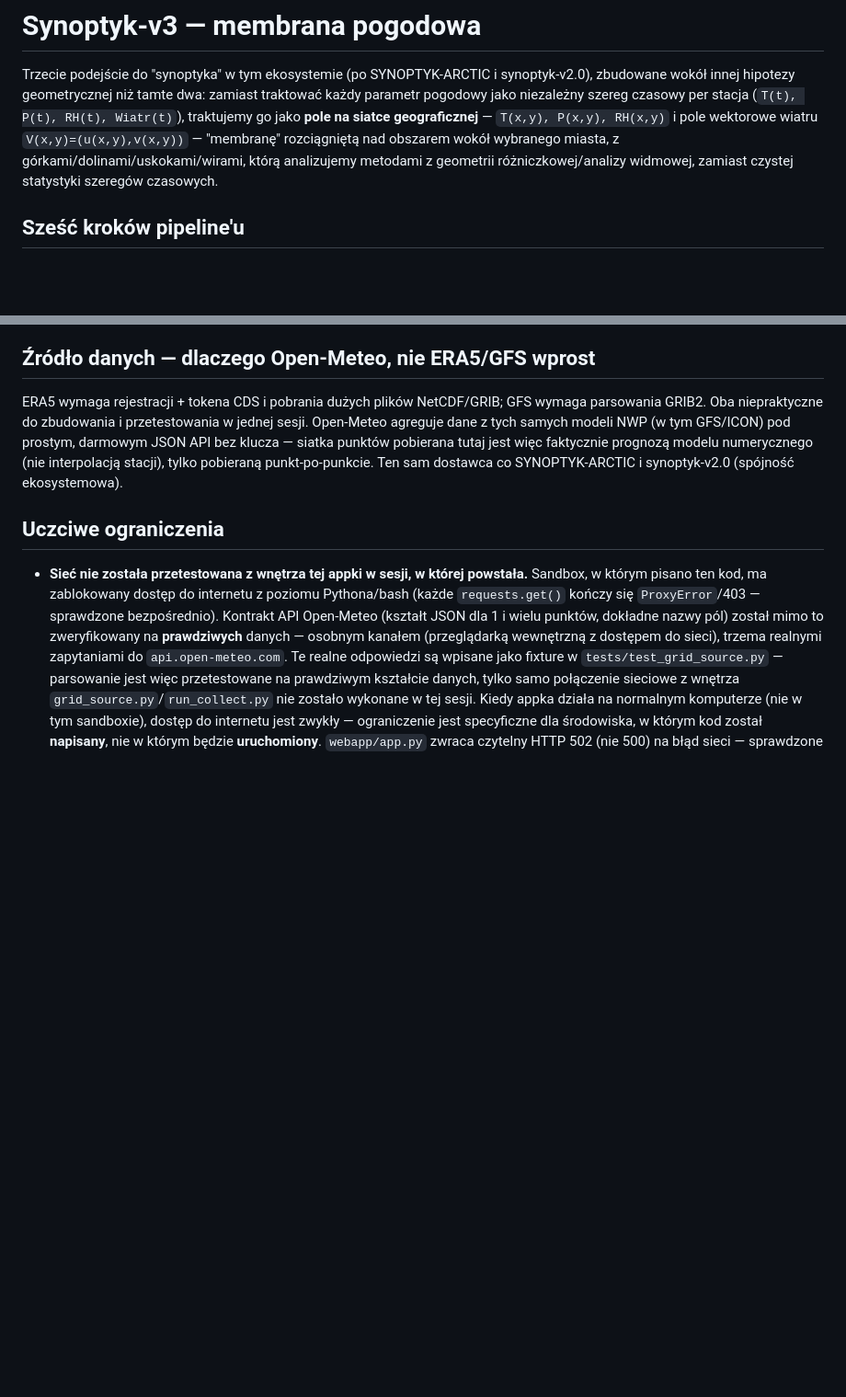
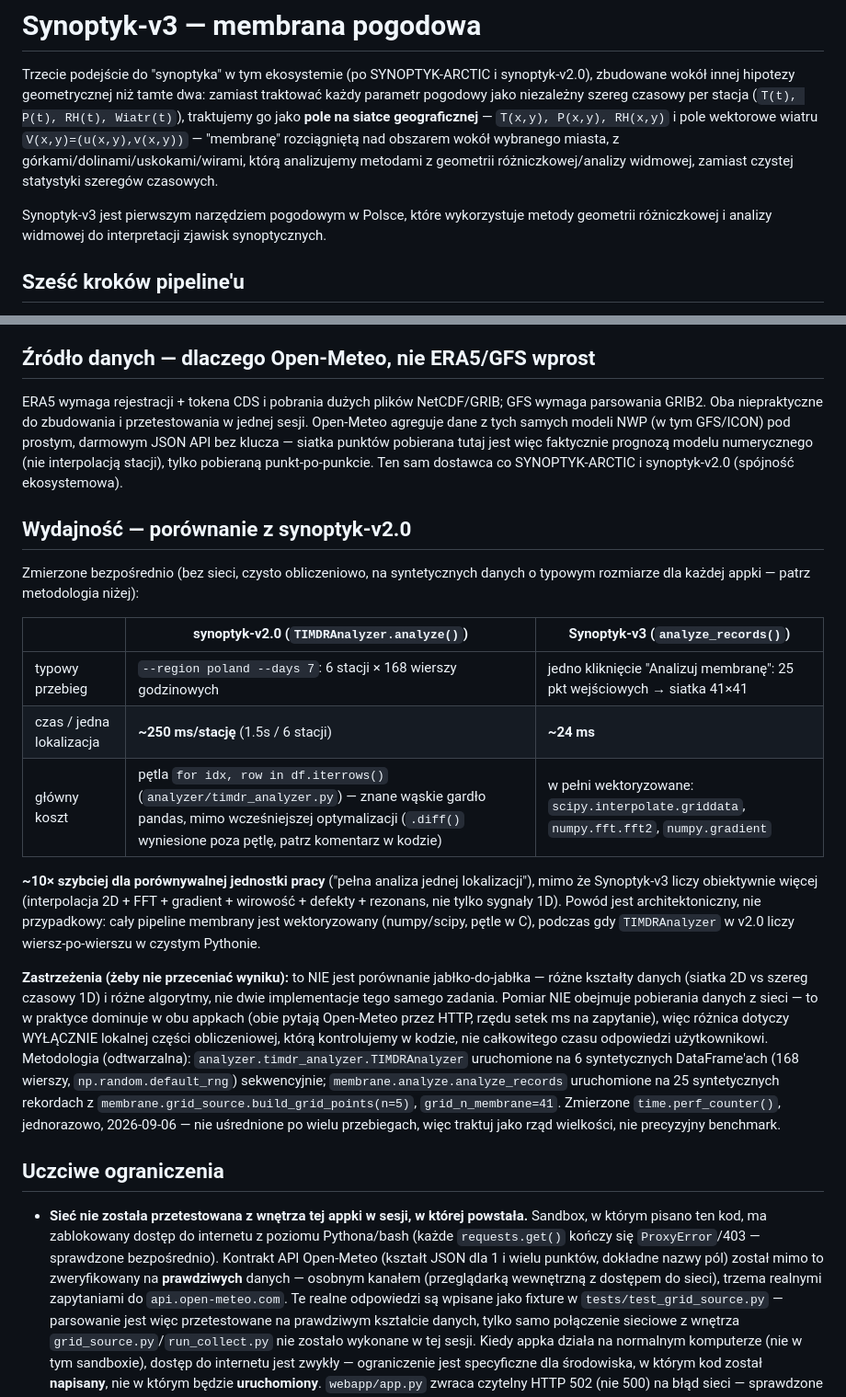
Before and after one commit to jbackk-lang/Synoptyk-v3, a Markdown page: README.md, 2 parts joined by grey strips. Shown at 92% size. GitHub-like rendering; blank space fills up the shorter version.

Commit message:
Dodaj do README zmierzone porownanie wydajnosci z synoptyk-v2.0
TIMDRAnalyzer.analyze() (v2.0, iterrows-based): ~250ms/stacje (typowy
przebieg 6 stacji x 168h). analyze_records() (v3, wektoryzowane
numpy/scipy): ~24ms/lokalizacje. ~10x szybciej dla porownywalnej
jednostki pracy - z jawnym zastrzezeniem, ze to nie porownanie
jabłko-do-jablka (rozne ksztalty danych/algorytmy) i pomiar nie obejmuje
czasu sieciowego pobierania danych.

```diff
--- a/README.md
+++ b/README.md
@@ -9,6 +9,8 @@ wektorowe wiatru `V(x,y)=(u(x,y),v(x,y))` — "membranę" rozciągniętą nad
 obszarem wokół wybranego miasta, z górkami/dolinami/uskokami/wirami,
 którą analizujemy metodami z geometrii różniczkowej/analizy widmowej,
 zamiast czystej statystyki szeregów czasowych.
+
+Synoptyk‑v3 jest pierwszym narzędziem pogodowym w Polsce, które wykorzystuje metody geometrii różniczkowej i analizy widmowej do interpretacji zjawisk synoptycznych.
 
 ## Sześć kroków pipeline'u
 
@@ -47,6 +49,39 @@ siatka punktów pobierana tutaj jest więc faktycznie prognozą modelu
 numerycznego (nie interpolacją stacji), tylko pobieraną punkt-po-punkcie.
 Ten sam dostawca co SYNOPTYK-ARCTIC i synoptyk-v2.0 (spójność
 ekosystemowa).
+
+## Wydajność — porównanie z synoptyk-v2.0
+
+Zmierzone bezpośrednio (bez sieci, czysto obliczeniowo, na syntetycznych
+danych o typowym rozmiarze dla każdej appki — patrz metodologia niżej):
+
+| | synoptyk-v2.0 (`TIMDRAnalyzer.analyze()`) | Synoptyk-v3 (`analyze_records()`) |
+|---|---|---|
+| typowy przebieg | `--region poland --days 7`: 6 stacji × 168 wierszy godzinowych | jedno kliknięcie "Analizuj membranę": 25 pkt wejściowych → siatka 41×41 |
+| czas / jedna lokalizacja | **~250 ms/stację** (1.5s / 6 stacji) | **~24 ms** |
+| główny koszt | pętla `for idx, row in df.iterrows()` (`analyzer/timdr_analyzer.py`) — znane wąskie gardło pandas, mimo wcześniejszej optymalizacji (`.diff()` wyniesione poza pętlę, patrz komentarz w kodzie) | w pełni wektoryzowane: `scipy.interpolate.griddata`, `numpy.fft.fft2`, `numpy.gradient` |
+
+**~10× szybciej dla porównywalnej jednostki pracy** ("pełna analiza
+jednej lokalizacji"), mimo że Synoptyk-v3 liczy obiektywnie więcej
+(interpolacja 2D + FFT + gradient + wirowość + defekty + rezonans, nie
+tylko sygnały 1D). Powód jest architektoniczny, nie przypadkowy: cały
+pipeline membrany jest wektoryzowany (numpy/scipy, pętle w C), podczas
+gdy `TIMDRAnalyzer` w v2.0 liczy wiersz-po-wierszu w czystym Pythonie.
+
+**Zastrzeżenia (żeby nie przeceniać wyniku):** to NIE jest porównanie
+jabłko-do-jabłka — różne kształty danych (siatka 2D vs szereg czasowy
+1D) i różne algorytmy, nie dwie implementacje tego samego zadania. Pomiar
+NIE obejmuje pobierania danych z sieci — to w praktyce dominuje w obu
+appkach (obie pytają Open-Meteo przez HTTP, rzędu setek ms na
+zapytanie), więc różnica dotyczy WYŁĄCZNIE lokalnej części obliczeniowej,
+którą kontrolujemy w kodzie, nie całkowitego czasu odpowiedzi
+użytkownikowi. Metodologia (odtwarzalna): `analyzer.timdr_analyzer.TIMDRAnalyzer`
+uruchomione na 6 syntetycznych DataFrame'ach (168 wierszy, `np.random.default_rng`)
+sekwencyjnie; `membrane.analyze.analyze_records` uruchomione na 25
+syntetycznych rekordach z `membrane.grid_source.build_grid_points(n=5)`,
+`grid_n_membrane=41`. Zmierzone `time.perf_counter()`, jednorazowo,
+2026-09-06 — nie uśrednione po wielu przebiegach, więc traktuj jako rząd
+wielkości, nie precyzyjny benchmark.
 
 ## Uczciwe ograniczenia
 
```
